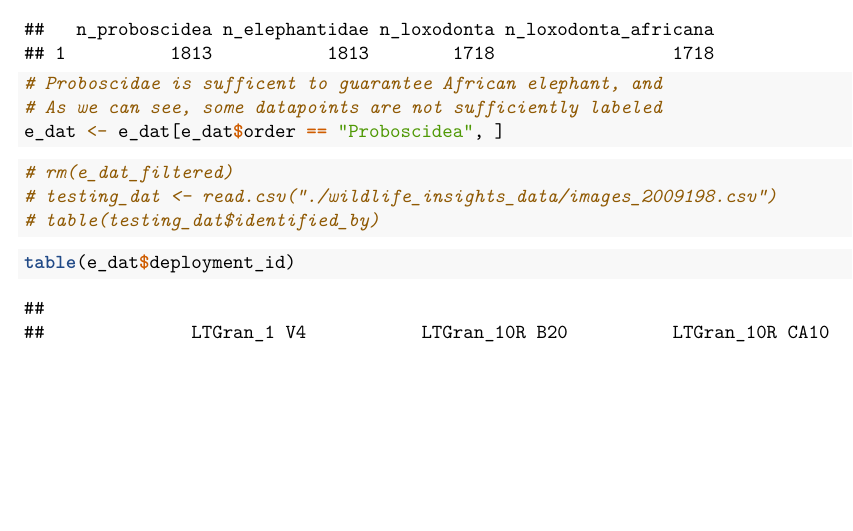
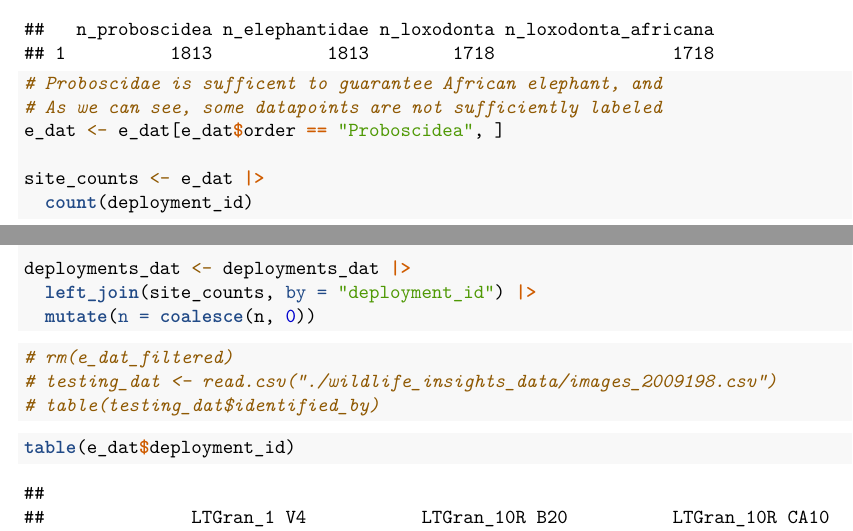
Before and after one commit to sameerswarup/ENV623_final_project, an R Markdown document (ENV623_Final_Project.Rmd): part of page 1 of 4 before the commit and two parts of pages 1 and 2 of 4 after it, the two joined at a grey line, cut so that both start at the same text, the shorter picture padded with empty space. Rendered offline with R 4.5, knitr and Pandoc, then LaTeX, with nearby package versions; some code elsewhere in the file could not run offline.

Commit message:
added row for counts

````diff
--- a/ENV623_Final_Project.Rmd
+++ b/ENV623_Final_Project.Rmd
@@ -36,6 +39,13 @@ e_dat |>
 # Proboscidae is sufficent to guarantee African elephant, and
 # As we can see, some datapoints are not sufficiently labeled
 e_dat <- e_dat[e_dat$order == "Proboscidea", ]
+
+site_counts <- e_dat |>
+  count(deployment_id)
+
+deployments_dat <- deployments_dat |>
+  left_join(site_counts, by = "deployment_id") |>
+  mutate(n = coalesce(n, 0))
 ```
 
 ```{r}
````
Also changed, not shown: ENV623_Final_Project.Rmd (5 more changed lines).
